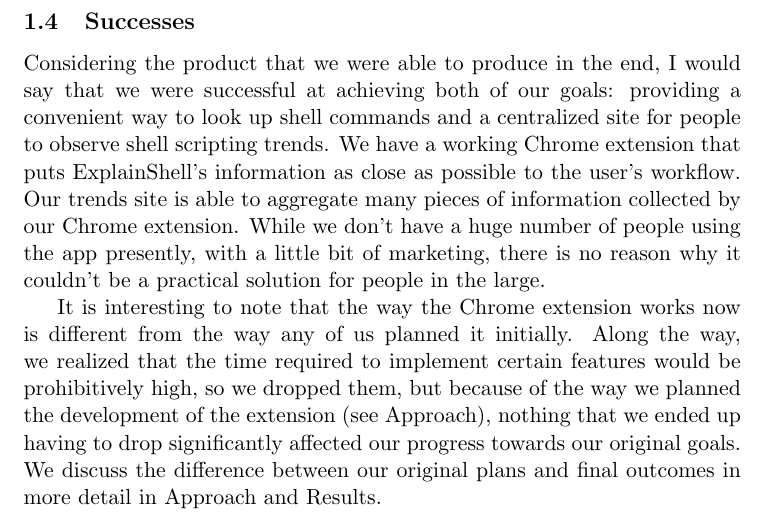
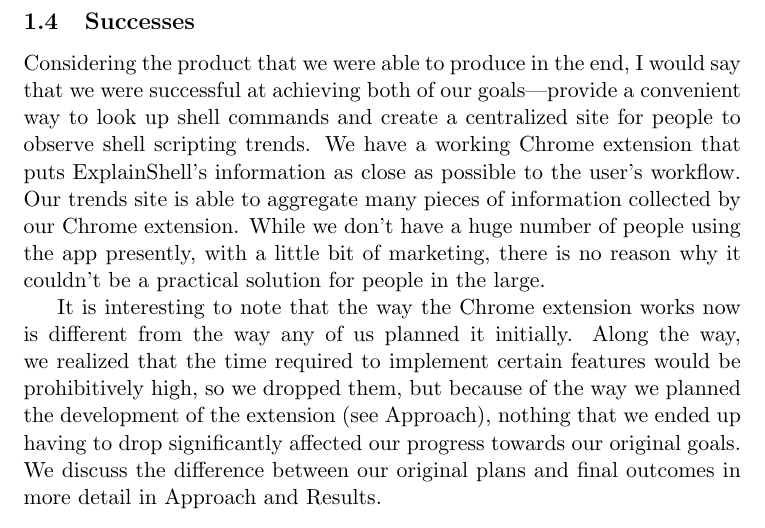
Before and after one commit to justingallagher/explainshell-for-chrome, a LaTeX paper (docs/written-7/report/report.tex): part of page 6 of 12, cut so that both start at the same text. Compiled offline with pdfLaTeX.

Commit message:
Revisions

```diff
--- a/docs/written-7/report/report.tex
+++ b/docs/written-7/report/report.tex
@@ -158,14 +158,14 @@ ideas into what could be accomplished or tweaked to solve our problem.
 \subsection{Successes}
 
 Considering the product that we were able to produce in the end, I would say
-that we were successful at achieving both of our goals: providing a convenient
-way to look up shell commands and a centralized site for people to observe shell
-scripting trends. We have a working Chrome extension that puts ExplainShell's
-information as close as possible to the user's workflow. Our trends site is able
-to aggregate many pieces of information collected by our Chrome extension. While
-we don't have a huge number of people using the app presently, with a little bit
-of marketing, there is no reason why it couldn't be a practical solution for people
-in the large.
+that we were successful at achieving both of our goals---provide a convenient
+way to look up shell commands and create a centralized site for people to
+observe shell scripting trends. We have a working Chrome extension that puts
+ExplainShell's information as close as possible to the user's workflow. Our
+trends site is able to aggregate many pieces of information collected by our
+Chrome extension. While we don't have a huge number of people using the app
+presently, with a little bit of marketing, there is no reason why it couldn't
+be a practical solution for people in the large.
 
 It is interesting to note that the way the Chrome extension works now is
 different from the way any of us planned it initially. Along the way, we
```
